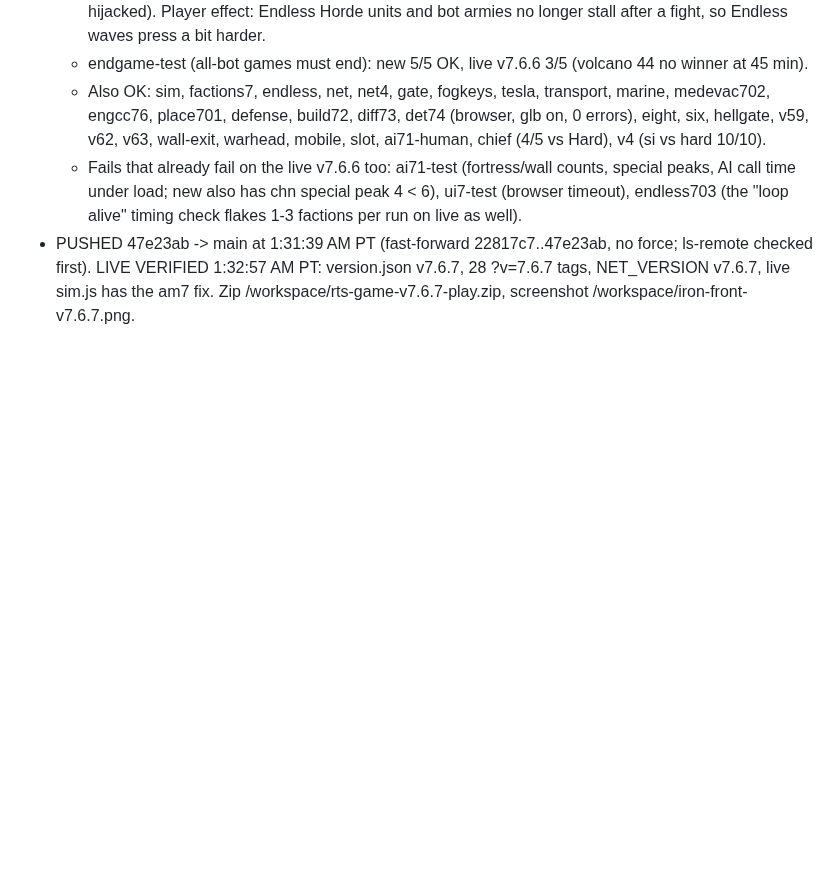
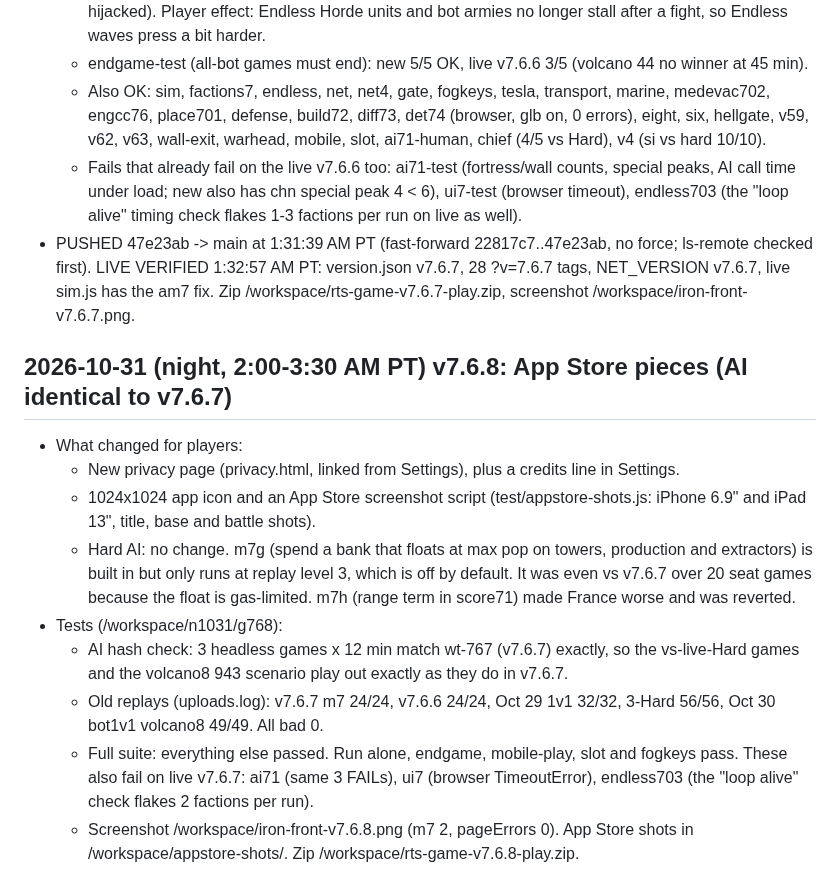
Before and after one commit to IronForgeCreateGM/iron-front, a Markdown page: NIGHTLY-LOG.md, the part around the change. GitHub-like rendering; blank space fills up the shorter version.

Commit message:
NIGHTLY-LOG v7.6.8

```diff
--- a/NIGHTLY-LOG.md
+++ b/NIGHTLY-LOG.md
@@ -240,3 +240,14 @@
   - Also OK: sim, factions7, endless, net, net4, gate, fogkeys, tesla, transport, marine, medevac702, engcc76, place701, defense, build72, diff73, det74 (browser, glb on, 0 errors), eight, six, hellgate, v59, v62, v63, wall-exit, warhead, mobile, slot, ai71-human, chief (4/5 vs Hard), v4 (si vs hard 10/10).
   - Fails that already fail on the live v7.6.6 too: ai71-test (fortress/wall counts, special peaks, AI call time under load; new also has chn special peak 4 < 6), ui7-test (browser timeout), endless703 (the "loop alive" timing check flakes 1-3 factions per run on live as well).
 - PUSHED 47e23ab -> main at 1:31:39 AM PT (fast-forward 22817c7..47e23ab, no force; ls-remote checked first). LIVE VERIFIED 1:32:57 AM PT: version.json v7.6.7, 28 ?v=7.6.7 tags, NET_VERSION v7.6.7, live sim.js has the am7 fix. Zip /workspace/rts-game-v7.6.7-play.zip, screenshot /workspace/iron-front-v7.6.7.png.
+
+## 2026-10-31 (night, 2:00-3:30 AM PT) v7.6.8: App Store pieces (AI identical to v7.6.7)
+- What changed for players:
+  - New privacy page (privacy.html, linked from Settings), plus a credits line in Settings.
+  - 1024x1024 app icon and an App Store screenshot script (test/appstore-shots.js: iPhone 6.9" and iPad 13", title, base and battle shots).
+  - Hard AI: no change. m7g (spend a bank that floats at max pop on towers, production and extractors) is built in but only runs at replay level 3, which is off by default. It was even vs v7.6.7 over 20 seat games because the float is gas-limited. m7h (range term in score71) made France worse and was reverted.
+- Tests (/workspace/n1031/g768):
+  - AI hash check: 3 headless games x 12 min match wt-767 (v7.6.7) exactly, so the vs-live-Hard games and the volcano8 943 scenario play out exactly as they do in v7.6.7.
+  - Old replays (uploads.log): v7.6.7 m7 24/24, v7.6.6 24/24, Oct 29 1v1 32/32, 3-Hard 56/56, Oct 30 bot1v1 volcano8 49/49. All bad 0.
+  - Full suite: everything else passed. Run alone, endgame, mobile-play, slot and fogkeys pass. These also fail on live v7.6.7: ai71 (same 3 FAILs), ui7 (browser TimeoutError), endless703 (the "loop alive" check flakes 2 factions per run).
+  - Screenshot /workspace/iron-front-v7.6.8.png (m7 2, pageErrors 0). App Store shots in /workspace/appstore-shots/. Zip /workspace/rts-game-v7.6.8-play.zip.
```
